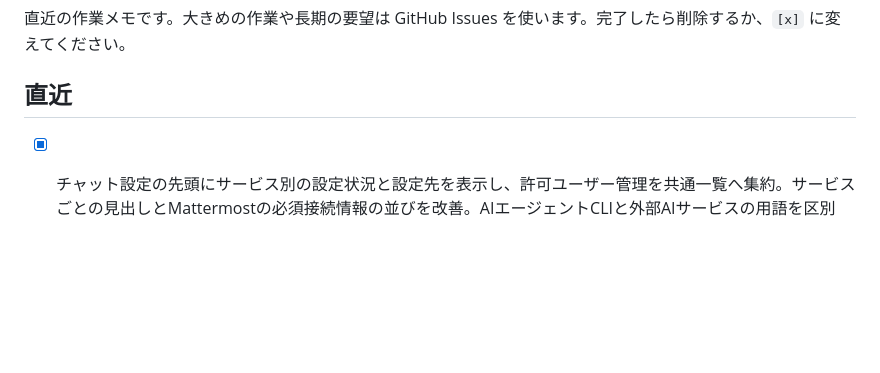
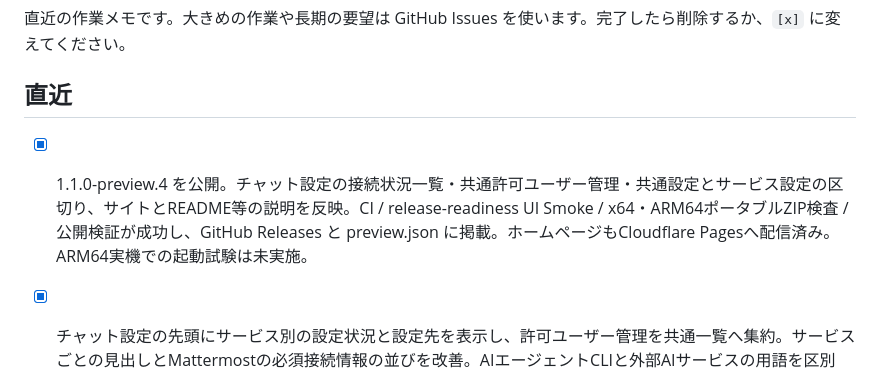
Before and after one commit to mmiyaji/chat-agent-bridge, a Markdown page: docs/TODO.md, the part around the change. GitHub-like rendering; blank space fills up the shorter version.

Commit message:
docs: record 1.1.0 preview release

```diff
--- a/docs/TODO.md
+++ b/docs/TODO.md
@@ -4,6 +4,7 @@
 
 ## 直近
 
+- [x] 1.1.0-preview.4 を公開。チャット設定の接続状況一覧・共通許可ユーザー管理・共通設定とサービス設定の区切り、サイトとREADME等の説明を反映。CI / release-readiness UI Smoke / x64・ARM64ポータブルZIP検査 / 公開検証が成功し、GitHub Releases と preview.json に掲載。ホームページもCloudflare Pagesへ配信済み。ARM64実機での起動試験は未実施。
 - [x] チャット設定の先頭にサービス別の設定状況と設定先を表示し、許可ユーザー管理を共通一覧へ集約。サービスごとの見出しとMattermostの必須接続情報の並びを改善。AIエージェントCLIと外部AIサービスの用語を区別し、公式リモート操作機能は公式デスクトップアプリ等から提供される場合もあるとホームページ・README・ストア説明に反映。
 - [x] Mattermost・Slackの実行中／完了画面を撮り直し、左右2列・上下遷移の日英PNG（2560×1440）を作成。Slack実行中画面のBot返信全文も表示するよう切り出しを修正。README・ホームページへ反映し、個人アカウント情報をマスキング。ストア向けサイズを検証。ストア提出は停止中。
 - [x] 全般タブのスクリーンショットが旧アプリビルド由来だったため、現行main（`3321676`）から日本語・英語を再撮影。README・ホームページ・ストア素材を差し替え、マニフェストのSHA-256を更新。
```
